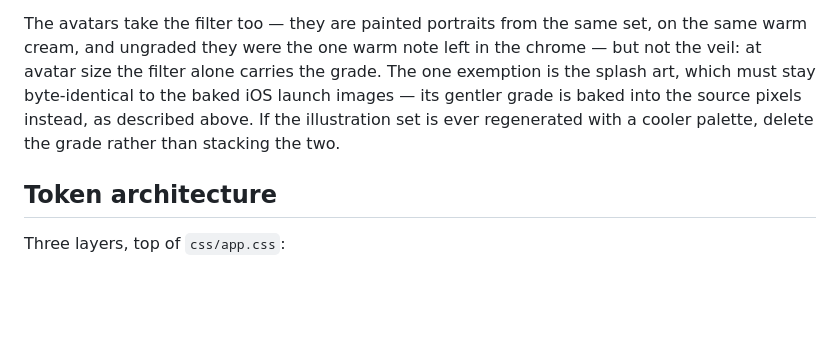
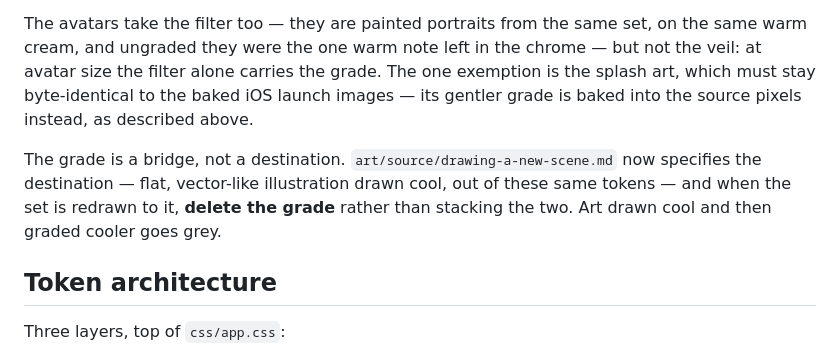
Before and after one commit to adamdhickey-collab/lucy-learns, a Markdown page: docs/design-system.md, the part around the change. GitHub-like rendering; blank space fills up the shorter version.

```diff
--- a/docs/design-system.md
+++ b/docs/design-system.md
@@ -84,9 +84,12 @@ set, on the same warm cream, and ungraded they were the one warm note left
 in the chrome — but not the veil: at avatar size the filter alone carries
 the grade. The one exemption is the splash art, which must stay
 byte-identical to the baked iOS launch images — its gentler grade is baked
-into the source pixels instead, as described above. If the illustration set
-is ever regenerated with a cooler palette, delete the grade rather than
-stacking the two.
+into the source pixels instead, as described above.
+
+The grade is a bridge, not a destination. `art/source/drawing-a-new-scene.md`
+now specifies the destination — flat, vector-like illustration drawn cool, out
+of these same tokens — and when the set is redrawn to it, **delete the grade**
+rather than stacking the two. Art drawn cool and then graded cooler goes grey.
 
 ## Token architecture
 
```
Also changed, not shown: art/source/drawing-a-new-scene.md (+111 -32 lines), docs/illustration-audit.md (+9 -0 lines).
